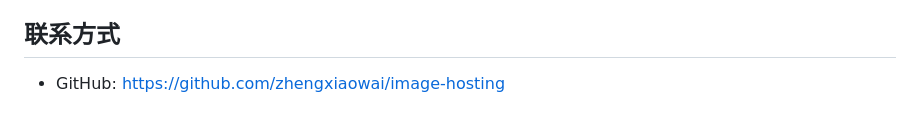
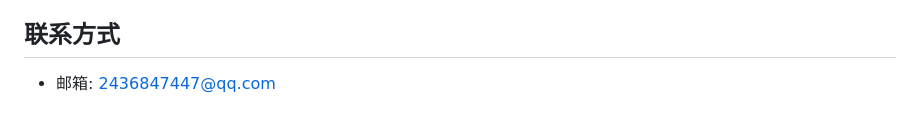
Before and after one commit to dongyue12/img, a Markdown page: README.md, the part around the change. Rendered like a GitHub page.

Commit message:
修改联系方式

```diff
--- a/README.md
+++ b/README.md
@@ -223,4 +223,4 @@ MIT License
 
 ## 联系方式
 
-- GitHub: https://github.com/zhengxiaowai/image-hosting
+- 邮箱: 2436847447@qq.com
```
